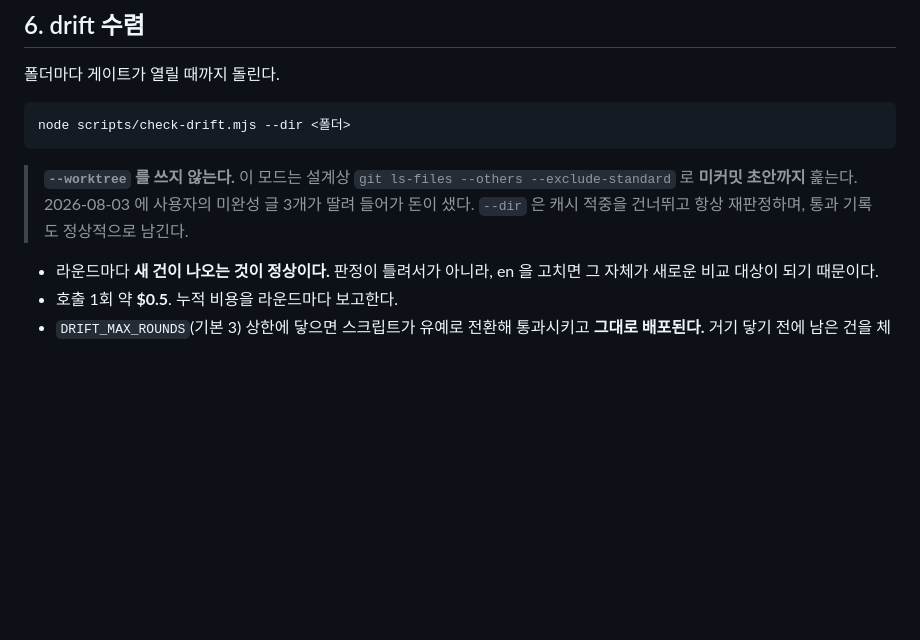
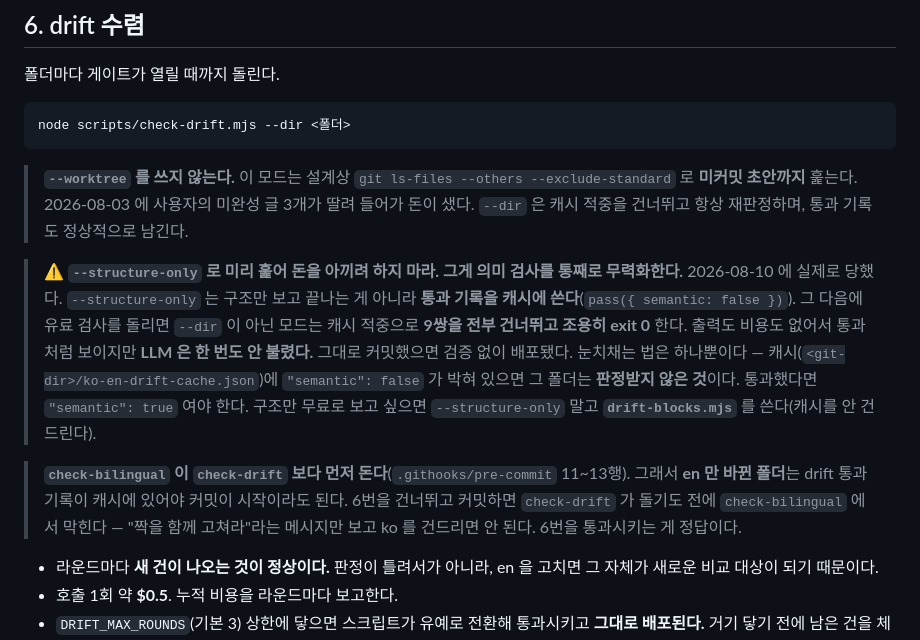
Before and after one commit to raewoo0908/raewoo0908.github.io, a Markdown page: .claude/commands/routine-review.md, the part around the change. GitHub-like rendering; blank space fills up the shorter version.

Commit message:
docs(command): routine-review 6번에 --structure-only 함정과 검사 순서를 적는다
2026-08-10 에 비용을 아끼려 --structure-only 를 먼저 돌렸다가 의미 검사를 통째로
날렸다. 이 플래그는 구조만 보고 끝나는 게 아니라 통과 기록을 캐시에 쓴다
(pass({ semantic: false })). 그 뒤 유료 검사는 캐시 적중으로 9쌍을 전부 건너뛰고
조용히 exit 0 했다 — 출력도 비용도 없어 통과처럼 보이지만 LLM 은 한 번도 안 불렸다.
캐시의 "semantic": false 가 유일한 단서라 그것도 함께 적었다.

check-bilingual 이 check-drift 보다 먼저 도는 순서도 적었다. en 만 바뀐 폴더는
drift 통과 기록이 없으면 커밋이 시작조차 안 되는데, 그 메시지만 보고 ko 를 고치면
SSOT 를 깨뜨린다.

```diff
--- a/.claude/commands/routine-review.md
+++ b/.claude/commands/routine-review.md
@@ -130,6 +130,20 @@ node scripts/check-drift.mjs --dir <폴더>
 > 로 **미커밋 초안까지** 훑는다. 2026-08-03 에 사용자의 미완성 글 3개가 딸려 들어가 돈이 샜다.
 > `--dir` 은 캐시 적중을 건너뛰고 항상 재판정하며, 통과 기록도 정상적으로 남긴다.
 
+> ⚠️ **`--structure-only` 로 미리 훑어 돈을 아끼려 하지 마라. 그게 의미 검사를 통째로 무력화한다.**
+> 2026-08-10 에 실제로 당했다. `--structure-only` 는 구조만 보고 끝나는 게 아니라 **통과 기록을
+> 캐시에 쓴다**(`pass({ semantic: false })`). 그 다음에 유료 검사를 돌리면 `--dir` 이 아닌 모드는
+> 캐시 적중으로 **9쌍을 전부 건너뛰고 조용히 exit 0** 한다. 출력도 비용도 없어서 통과처럼 보이지만
+> **LLM 은 한 번도 안 불렸다.** 그대로 커밋했으면 검증 없이 배포됐다.
+> 눈치채는 법은 하나뿐이다 — 캐시(`<git-dir>/ko-en-drift-cache.json`)에 `"semantic": false` 가
+> 박혀 있으면 그 폴더는 **판정받지 않은 것**이다. 통과했다면 `"semantic": true` 여야 한다.
+> 구조만 무료로 보고 싶으면 `--structure-only` 말고 **`drift-blocks.mjs`** 를 쓴다(캐시를 안 건드린다).
+
+> **`check-bilingual` 이 `check-drift` 보다 먼저 돈다**(`.githooks/pre-commit` 11~13행). 그래서
+> **en 만 바뀐 폴더**는 drift 통과 기록이 캐시에 있어야 커밋이 시작이라도 된다. 6번을 건너뛰고
+> 커밋하면 `check-drift` 가 돌기도 전에 `check-bilingual` 에서 막힌다 — "짝을 함께 고쳐라"라는
+> 메시지만 보고 ko 를 건드리면 안 된다. 6번을 통과시키는 게 정답이다.
+
 - 라운드마다 **새 건이 나오는 것이 정상이다.** 판정이 틀려서가 아니라, en 을 고치면 그 자체가
   새로운 비교 대상이 되기 때문이다.
 - 호출 1회 약 **$0.5**. 누적 비용을 라운드마다 보고한다.
```
